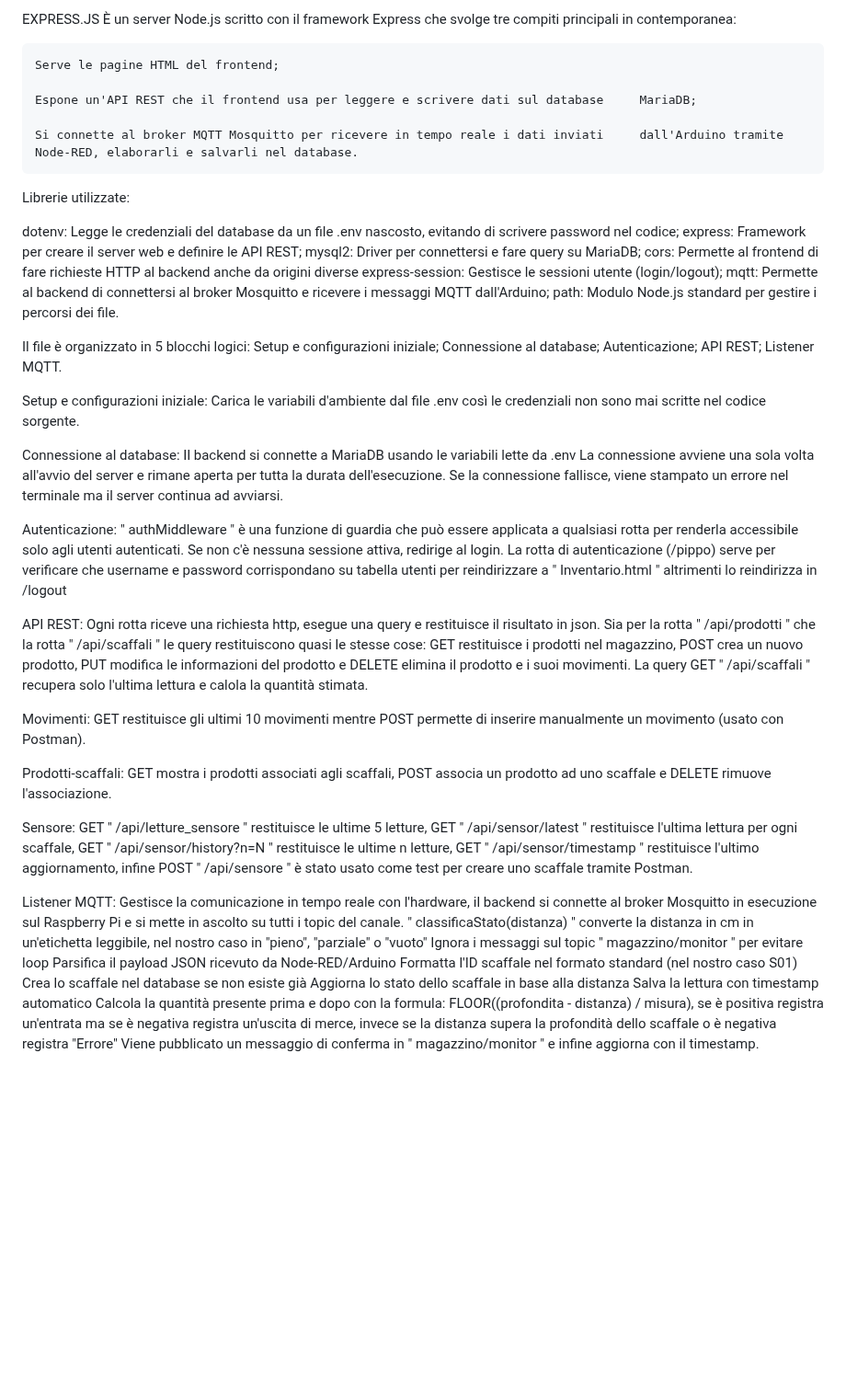
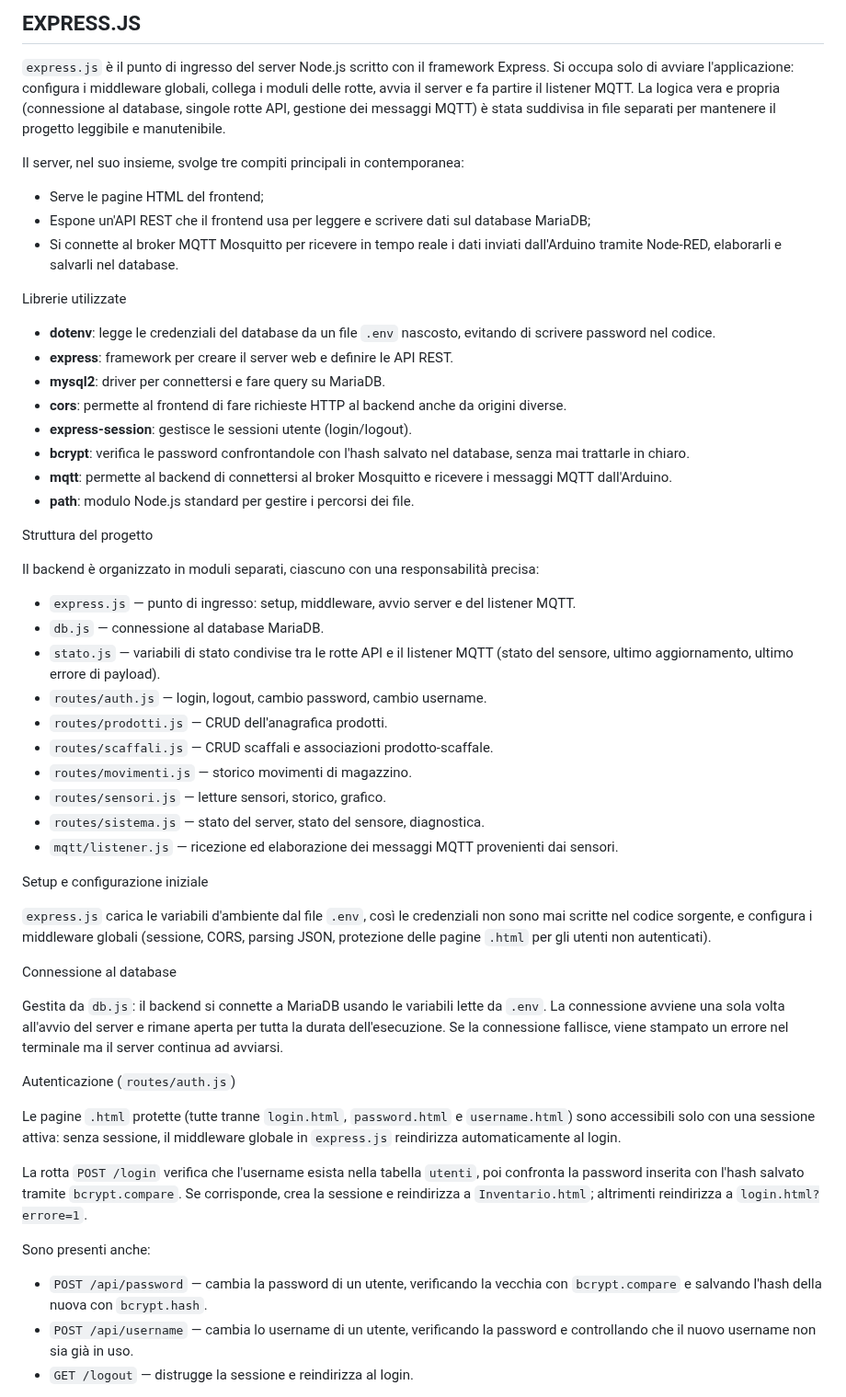
Before and after one commit to jonathan2004-git/smart-warehouse, a Markdown page: src/Relazione file js.md, the part around one of its changes. Shown at 92% size. Drawn GitHub-style; blank space fills up the shorter version.

Commit message:
Enhance documentation for Express.js server setup
Updated documentation for Express.js server, including details on project structure, libraries used, and API endpoints. Added information about MQTT listener and unit tests for the 'classificaStato' function.

```diff
--- a/src/Relazione file js.md
+++ b/src/Relazione file js.md
@@ -1,66 +1,55 @@
-EXPRESS.JS
-È un server Node.js scritto con il framework Express che svolge tre compiti principali in contemporanea:
+## EXPRESS.JS
 
-	Serve le pagine HTML del frontend;
+`express.js` è il punto di ingresso del server Node.js scritto con il framework Express. Si occupa solo di avviare l'applicazione: configura i middleware globali, collega i moduli delle rotte, avvia il server e fa partire il listener MQTT. La logica vera e propria (connessione al database, singole rotte API, gestione dei messaggi MQTT) è stata suddivisa in file separati per mantenere il progetto leggibile e manutenibile.
 
-	Espone un'API REST che il frontend usa per leggere e scrivere dati sul database 	MariaDB;
+Il server, nel suo insieme, svolge tre compiti principali in contemporanea:
 
-	Si connette al broker MQTT Mosquitto per ricevere in tempo reale i dati inviati 	dall'Arduino tramite Node-RED, elaborarli e salvarli nel database.
+- Serve le pagine HTML del frontend;
+- Espone un'API REST che il frontend usa per leggere e scrivere dati sul database MariaDB;
+- Si connette al broker MQTT Mosquitto per ricevere in tempo reale i dati inviati dall'Arduino tramite Node-RED, elaborarli e salvarli nel database.
 
-Librerie utilizzate:
+Librerie utilizzate
 
-dotenv: Legge le credenziali del database da un file .env nascosto, evitando di scrivere password nel codice;
-express: Framework per creare il server web e definire le API REST;
-mysql2: Driver per connettersi e fare query su MariaDB;
-cors: Permette al frontend di fare richieste HTTP al backend anche da origini diverse
-express-session: Gestisce le sessioni utente (login/logout);
-mqtt: Permette al backend di connettersi al broker Mosquitto e ricevere i messaggi MQTT dall'Arduino;
-path: Modulo Node.js standard per gestire i percorsi dei file.
+- **dotenv**: legge le credenziali del database da un file `.env` nascosto, evitando di scrivere password nel codice.
+- **express**: framework per creare il server web e definire le API REST.
+- **mysql2**: driver per connettersi e fare query su MariaDB.
+- **cors**: permette al frontend di fare richieste HTTP al backend anche da origini diverse.
+- **express-session**: gestisce le sessioni utente (login/logout).
+- **bcrypt**: verifica le password confrontandole con l'hash salvato nel database, senza mai trattarle in chiaro.
+- **mqtt**: permette al backend di connettersi al broker Mosquitto e ricevere i messaggi MQTT dall'Arduino.
+- **path**: modulo Node.js standard per gestire i percorsi dei file.
 
+Struttura del progetto
 
-Il file è organizzato in 5 blocchi logici:
-	Setup e configurazioni iniziale;
-	Connessione al database;
-	Autenticazione;
-	API REST;
-	Listener MQTT.
+Il backend è organizzato in moduli separati, ciascuno con una responsabilità precisa:
 
-Setup e configurazioni iniziale:
-Carica le variabili d'ambiente dal file .env così le credenziali non sono mai scritte nel codice sorgente.
+- `express.js` — punto di ingresso: setup, middleware, avvio server e del listener MQTT.
+- `db.js` — connessione al database MariaDB.
+- `stato.js` — variabili di stato condivise tra le rotte API e il listener MQTT (stato del sensore, ultimo aggiornamento, ultimo errore di payload).
+- `routes/auth.js` — login, logout, cambio password, cambio username.
+- `routes/prodotti.js` — CRUD dell'anagrafica prodotti.
+- `routes/scaffali.js` — CRUD scaffali e associazioni prodotto-scaffale.
+- `routes/movimenti.js` — storico movimenti di magazzino.
+- `routes/sensori.js` — letture sensori, storico, grafico.
+- `routes/sistema.js` — stato del server, stato del sensore, diagnostica.
+- `mqtt/listener.js` — ricezione ed elaborazione dei messaggi MQTT provenienti dai sensori.
 
-Connessione al database:
-Il backend si connette a MariaDB usando le variabili lette da .env
-La connessione avviene una sola volta all'avvio del server e rimane aperta per tutta la durata dell'esecuzione. Se la connessione fallisce, viene stampato un errore nel terminale ma il server continua ad avviarsi.
+Setup e configurazione iniziale
 
-Autenticazione:
-" authMiddleware " è una funzione di guardia che può essere applicata a qualsiasi rotta per renderla accessibile solo agli utenti autenticati. Se non c'è nessuna sessione attiva, redirige al login. La rotta di autenticazione (/pippo) serve per verificare che username e password corrispondano su tabella utenti per reindirizzare a
-" Inventario.html " altrimenti lo reindirizza in /logout
+`express.js` carica le variabili d'ambiente dal file `.env`, così le credenziali non sono mai scritte nel codice sorgente, e configura i middleware globali (sessione, CORS, parsing JSON, protezione delle pagine `.html` per gli utenti non autenticati).
 
-API REST:
-Ogni rotta riceve una richiesta http, esegue una query e restituisce il risultato in json.
-Sia per la rotta " /api/prodotti " che la rotta " /api/scaffali " le query restituiscono quasi le stesse cose: GET restituisce i prodotti nel magazzino, POST crea un nuovo prodotto, PUT modifica le informazioni del prodotto e DELETE elimina il prodotto e i suoi movimenti.
-La query GET " /api/scaffali " recupera solo l'ultima lettura e calola la quantità stimata.
+Connessione al database
 
-Movimenti: GET restituisce gli ultimi 10 movimenti mentre POST permette di inserire manualmente un movimento (usato con Postman).
+Gestita da `db.js`: il backend si connette a MariaDB usando le variabili lette da `.env`. La connessione avviene una sola volta all'avvio del server e rimane aperta per tutta la durata dell'esecuzione. Se la connessione fallisce, viene stampato un errore nel terminale ma il server continua ad avviarsi.
 
-Prodotti-scaffali: GET mostra i prodotti associati agli scaffali, POST associa un prodotto ad uno scaffale e DELETE rimuove l'associazione.
+Autenticazione (`routes/auth.js`)
 
-Sensore: GET " /api/letture_sensore " restituisce le ultime 5 letture,
-GET " /api/sensor/latest " restituisce l'ultima lettura per ogni scaffale,
-GET " /api/sensor/history?n=N " restituisce le ultime n letture,
-GET " /api/sensor/timestamp " restituisce l'ultimo aggiornamento, infine
-POST " /api/sensore " è stato usato come test per creare uno scaffale tramite Postman.
+Le pagine `.html` protette (tutte tranne `login.html`, `password.html` e `username.html`) sono accessibili solo con una sessione attiva: senza sessione, il middleware globale in `express.js` reindirizza automaticamente al login.
 
+La rotta `POST /login` verifica che l'username esista nella tabella `utenti`, poi confronta la password inserita con l'hash salvato tramite `bcrypt.compare`. Se corrisponde, crea la sessione e reindirizza a `Inventario.html`; altrimenti reindirizza a `login.html?errore=1`.
 
-Listener MQTT:
-Gestisce la comunicazione in tempo reale con l'hardware, il backend si connette al broker Mosquitto in esecuzione sul Raspberry Pi e si mette in ascolto su tutti i topic del canale.
-" classificaStato(distanza) " converte la distanza in cm in un'etichetta leggibile, nel nostro caso in "pieno", "parziale" o "vuoto"
-Ignora i messaggi sul topic " magazzino/monitor " per evitare loop
-Parsifica il payload JSON ricevuto da Node-RED/Arduino
-Formatta l'ID scaffale nel formato standard (nel nostro caso S01)
-Crea lo scaffale nel database se non esiste già
-Aggiorna lo stato dello scaffale in base alla distanza
-Salva la lettura con timestamp automatico
-Calcola la quantità presente prima e dopo con la formula: FLOOR((profondita - distanza) / misura), se è positiva registra un'entrata ma se è negativa registra un'uscita di merce, invece se la distanza supera la profondità dello scaffale o è negativa registra "Errore"
-Viene pubblicato un messaggio di conferma in " magazzino/monitor " e infine aggiorna con il timestamp.
+Sono presenti anche:
+- `POST /api/password` — cambia la password di un utente, verificando la vecchia con `bcrypt.compare` e salvando l'hash della nuova con `bcrypt.hash`.
+- `POST /api/username` — cambia lo username di un utente, verificando la password e controllando che il nuovo username non sia già in uso.
+- `GET /logout` — distrugge la sessione e reindirizza al login.
 
```
Also changed, not shown: other parts of src/Relazione file js.md (+34 -1 lines).
